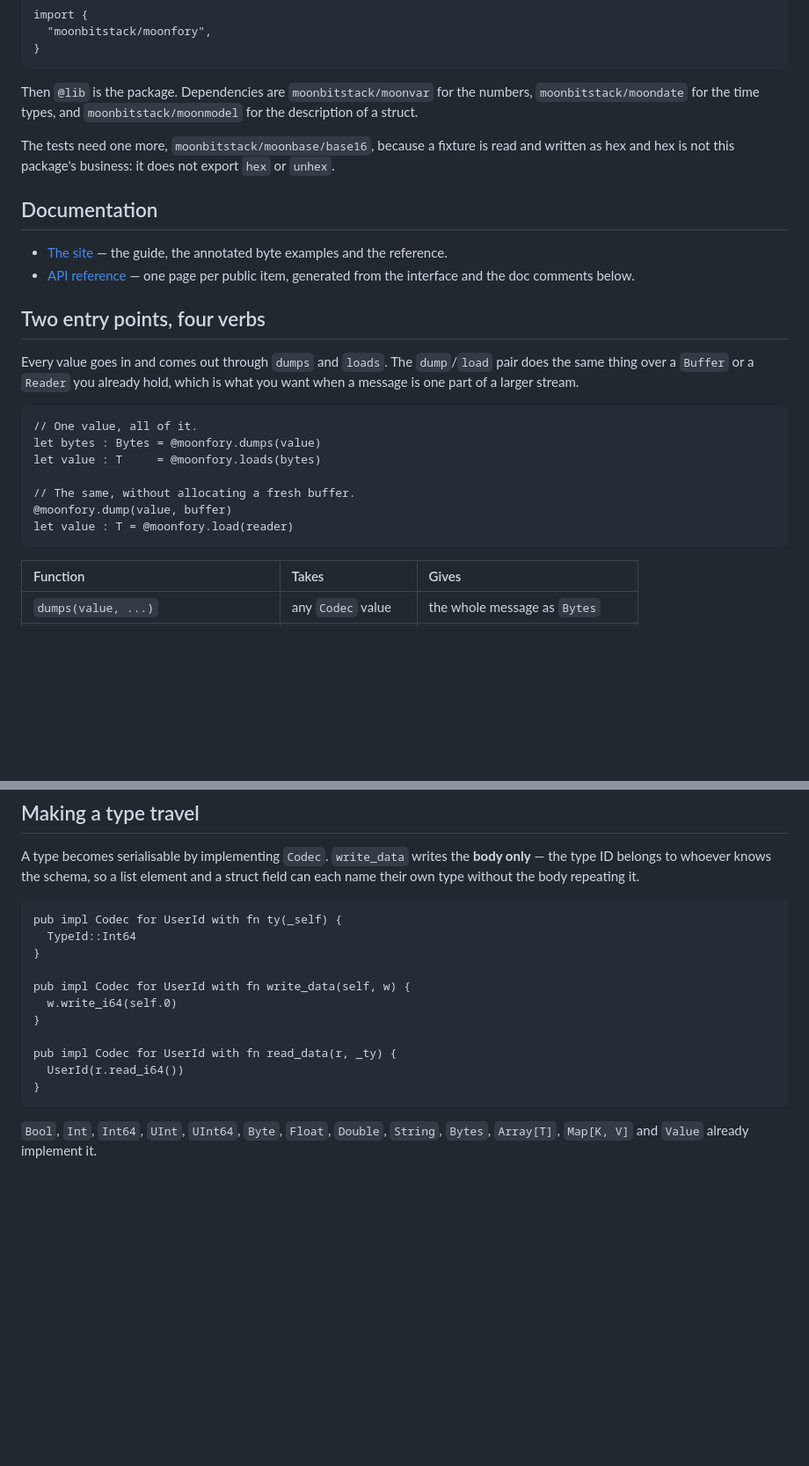
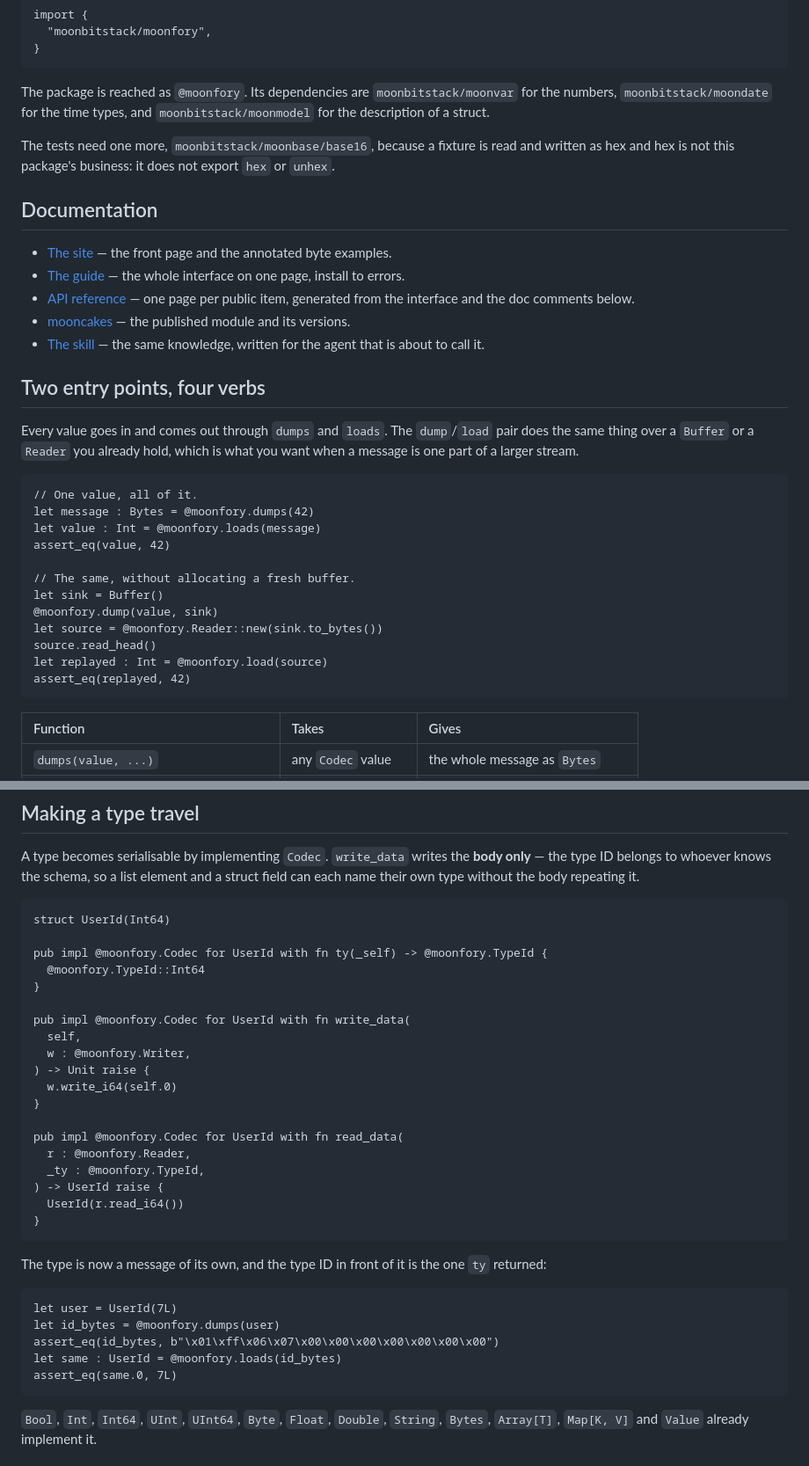
Before and after one commit to moonbitstack/moonfory, a Markdown page: README.md, 2 parts joined by grey strips. Shown at 88% size. Drawn GitHub-style; blank space fills up the shorter version.

````diff
--- a/README.md
+++ b/README.md
@@ -28,9 +30,9 @@ import {
 }
 ```
 
-Then `@lib` is the package. Dependencies are `moonbitstack/moonvar` for the
-numbers, `moonbitstack/moondate` for the time types, and
-`moonbitstack/moonmodel` for the description of a struct.
+The package is reached as `@moonfory`. Its dependencies are
+`moonbitstack/moonvar` for the numbers, `moonbitstack/moondate` for the time
+types, and `moonbitstack/moonmodel` for the description of a struct.
 
 The tests need one more, `moonbitstack/moonbase/base16`, because a fixture is
 read and written as hex and hex is not this package's business: it does not
@@ -38,10 +40,16 @@ export `hex` or `unhex`.
 
 ## Documentation
 
-- [The site](https://moonbitstack.github.io/moonfory/) — the guide, the
-  annotated byte examples and the reference.
+- [The site](https://moonbitstack.github.io/moonfory/) — the front page and the
+  annotated byte examples.
+- [The guide](https://moonbitstack.github.io/moonfory/docs.html) — the whole
+  interface on one page, install to errors.
 - [API reference](https://moonbitstack.github.io/moonfory/api/) — one page per
   public item, generated from the interface and the doc comments below.
+- [mooncakes](https://mooncakes.io/docs/moonbitstack/moonfory) — the published
+  module and its versions.
+- [The skill](https://mooncakes.io/skills/moonbitstack/moonfory) — the same
+  knowledge, written for the agent that is about to call it.
 
 ## Two entry points, four verbs
 
@@ -51,12 +59,17 @@ what you want when a message is one part of a larger stream.
 
 ```moonbit
 // One value, all of it.
-let bytes : Bytes = @moonfory.dumps(value)
-let value : T     = @moonfory.loads(bytes)
+let message : Bytes = @moonfory.dumps(42)
+let value : Int = @moonfory.loads(message)
+assert_eq(value, 42)
 
 // The same, without allocating a fresh buffer.
-@moonfory.dump(value, buffer)
-let value : T = @moonfory.load(reader)
+let sink = Buffer()
+@moonfory.dump(value, sink)
+let source = @moonfory.Reader::new(sink.to_bytes())
+source.read_head()
+let replayed : Int = @moonfory.load(source)
+assert_eq(replayed, 42)
 ```
 
 | Function | Takes | Gives |
@@ -80,17 +93,36 @@ element and a struct field can each name their own type without the body
 repeating it.
 
 ```moonbit
-pub impl Codec for UserId with fn ty(_self) {
-  TypeId::Int64
+struct UserId(Int64)
+
+pub impl @moonfory.Codec for UserId with fn ty(_self) -> @moonfory.TypeId {
+  @moonfory.TypeId::Int64
 }
 
-pub impl Codec for UserId with fn write_data(self, w) {
+pub impl @moonfory.Codec for UserId with fn write_data(
+  self,
+  w : @moonfory.Writer,
+) -> Unit raise {
   w.write_i64(self.0)
 }
 
-pub impl Codec for UserId with fn read_data(r, _ty) {
+pub impl @moonfory.Codec for UserId with fn read_data(
+  r : @moonfory.Reader,
+  _ty : @moonfory.TypeId,
+) -> UserId raise {
   UserId(r.read_i64())
 }
+```
+
+The type is now a message of its own, and the type ID in front of it is the one
+`ty` returned:
+
+```moonbit
+let user = UserId(7L)
+let id_bytes = @moonfory.dumps(user)
+assert_eq(id_bytes, b"\x01\xff\x06\x07\x00\x00\x00\x00\x00\x00\x00")
+let same : UserId = @moonfory.loads(id_bytes)
+assert_eq(same.0, 7L)
 ```
 
 `Bool`, `Int`, `Int64`, `UInt`, `UInt64`, `Byte`, `Float`, `Double`, `String`,
````
Also changed, not shown: other parts of README.md (+118 -32 lines).
